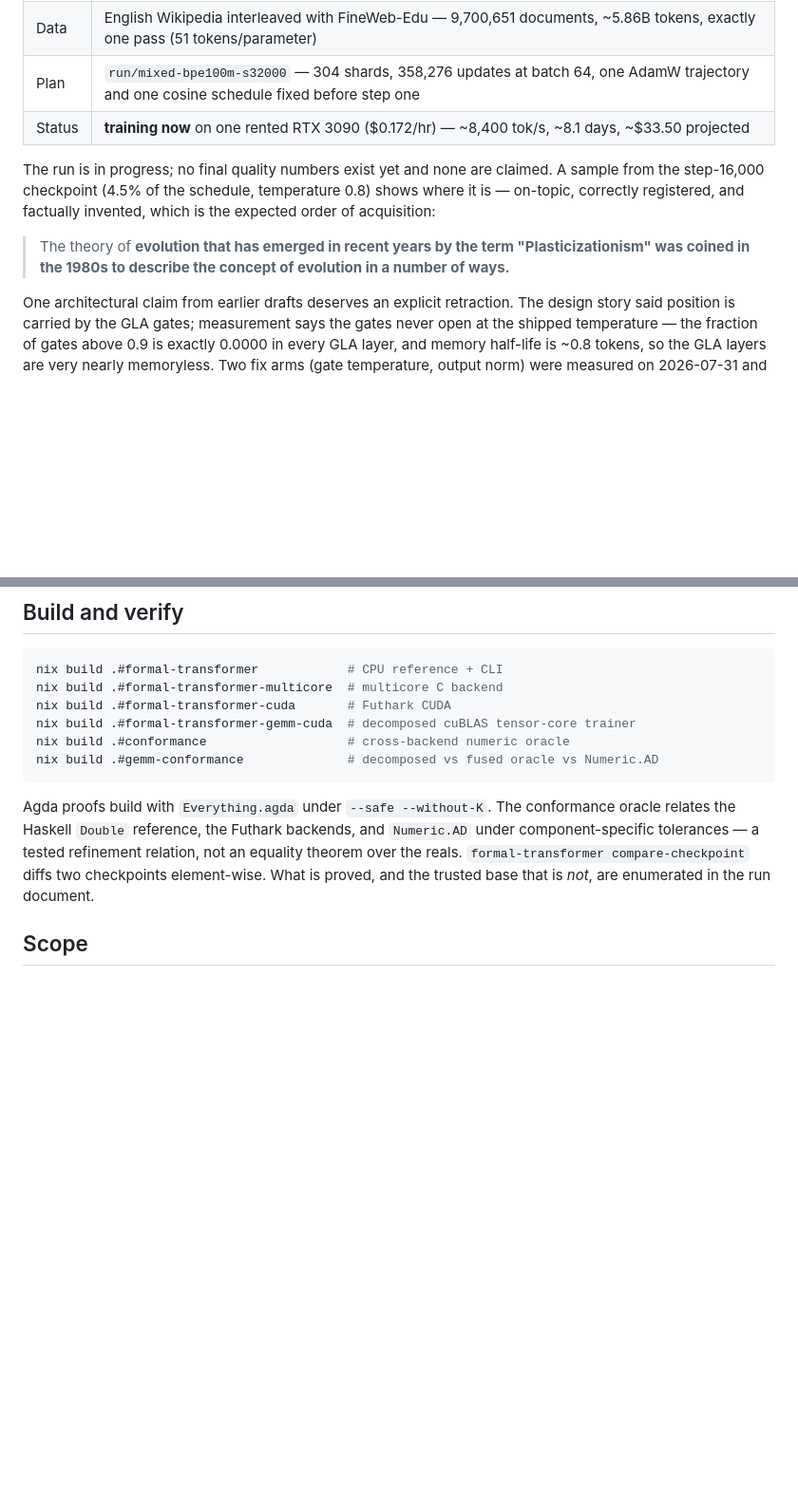
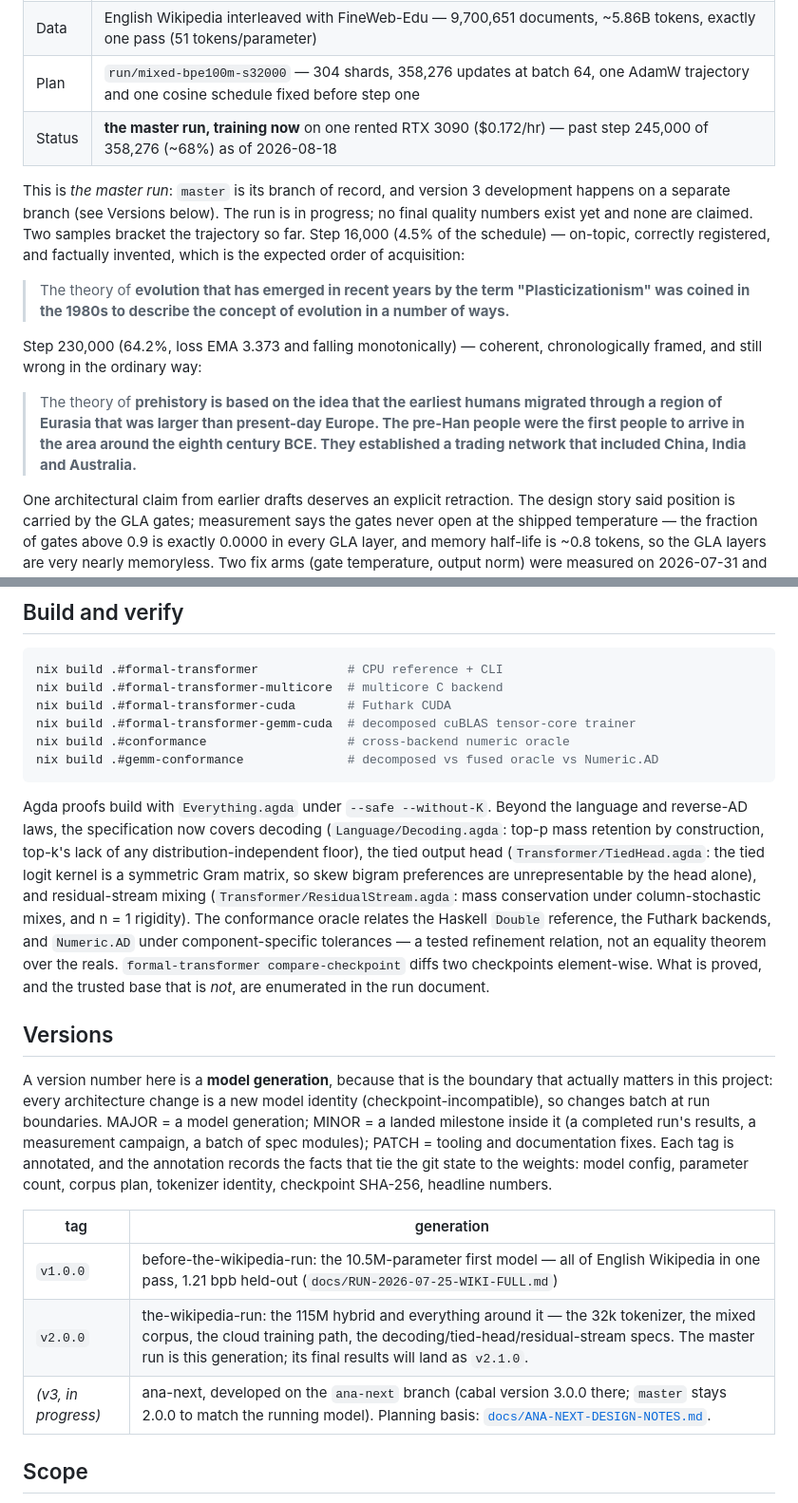
Before and after one commit to hhefesto/ana, a Markdown page: README.md, 2 parts joined by grey strips. Shown at 95% size. Rendered like a GitHub page; blank space fills up the shorter version.

Commit message:
README: catch up to the run and the spec; name the master run; add the version ledger

````diff
--- a/README.md
+++ b/README.md
@@ -10,16 +10,27 @@ single rented consumer GPU.
 | Model | 115,428,096 parameters — GLA/softmax 3:1 hybrid (9 GLA + 3 softmax layers), vocab 32,768 with tied embeddings, context 256 |
 | Data | English Wikipedia interleaved with FineWeb-Edu — 9,700,651 documents, ~5.86B tokens, exactly one pass (51 tokens/parameter) |
 | Plan | `run/mixed-bpe100m-s32000` — 304 shards, 358,276 updates at batch 64, one AdamW trajectory and one cosine schedule fixed before step one |
-| Status | **training now** on one rented RTX 3090 ($0.172/hr) — ~8,400 tok/s, ~8.1 days, ~$33.50 projected |
+| Status | **the master run, training now** on one rented RTX 3090 ($0.172/hr) — past step 245,000 of 358,276 (~68%) as of 2026-08-18 |
 
-The run is in progress; no final quality numbers exist yet and none are
-claimed. A sample from the step-16,000 checkpoint (4.5% of the schedule,
-temperature 0.8) shows where it is — on-topic, correctly registered, and
-factually invented, which is the expected order of acquisition:
+This is *the master run*: `master` is its branch of record, and version 3
+development happens on a separate branch (see Versions below). The run is in
+progress; no final quality numbers exist yet and none are claimed. Two
+samples bracket the trajectory so far. Step 16,000 (4.5% of the schedule) —
+on-topic, correctly registered, and factually invented, which is the
+expected order of acquisition:
 
 > The theory of **evolution that has emerged in recent years by the term
 > "Plasticizationism" was coined in the 1980s to describe the concept of
 > evolution in a number of ways.**
+
+Step 230,000 (64.2%, loss EMA 3.373 and falling monotonically) — coherent,
+chronologically framed, and still wrong in the ordinary way:
+
+> The theory of **prehistory is based on the idea that the earliest humans
+> migrated through a region of Eurasia that was larger than present-day
+> Europe. The pre-Han people were the first people to arrive in the area
+> around the eighth century BCE. They established a trading network that
+> included China, India and Australia.**
 
 One architectural claim from earlier drafts deserves an explicit retraction.
 The design story said position is carried by the GLA gates; measurement says
@@ -169,12 +185,37 @@ nix build .#conformance                   # cross-backend numeric oracle
 nix build .#gemm-conformance              # decomposed vs fused oracle vs Numeric.AD
 ```
 
-Agda proofs build with `Everything.agda` under `--safe --without-K`. The
+Agda proofs build with `Everything.agda` under `--safe --without-K`. Beyond
+the language and reverse-AD laws, the specification now covers decoding
+(`Language/Decoding.agda`: top-p mass retention by construction, top-k's
+lack of any distribution-independent floor), the tied output head
+(`Transformer/TiedHead.agda`: the tied logit kernel is a symmetric Gram
+matrix, so skew bigram preferences are unrepresentable by the head alone),
+and residual-stream mixing (`Transformer/ResidualStream.agda`: mass
+conservation under column-stochastic mixes, and n = 1 rigidity). The
 conformance oracle relates the Haskell `Double` reference, the Futhark backends,
 and `Numeric.AD` under component-specific tolerances — a tested refinement
 relation, not an equality theorem over the reals. `formal-transformer
 compare-checkpoint` diffs two checkpoints element-wise. What is proved, and the
 trusted base that is *not*, are enumerated in the run document.
+
+## Versions
+
+A version number here is a **model generation**, because that is the
+boundary that actually matters in this project: every architecture change is
+a new model identity (checkpoint-incompatible), so changes batch at run
+boundaries. MAJOR = a model generation; MINOR = a landed milestone inside it
+(a completed run's results, a measurement campaign, a batch of spec
+modules); PATCH = tooling and documentation fixes. Each tag is annotated,
+and the annotation records the facts that tie the git state to the weights:
+model config, parameter count, corpus plan, tokenizer identity, checkpoint
+SHA-256, headline numbers.
+
+| tag | generation |
+|---|---|
+| `v1.0.0` | before-the-wikipedia-run: the 10.5M-parameter first model — all of English Wikipedia in one pass, 1.21 bpb held-out (`docs/RUN-2026-07-25-WIKI-FULL.md`) |
+| `v2.0.0` | the-wikipedia-run: the 115M hybrid and everything around it — the 32k tokenizer, the mixed corpus, the cloud training path, the decoding/tied-head/residual-stream specs. The master run is this generation; its final results will land as `v2.1.0`. |
+| *(v3, in progress)* | ana-next, developed on the `ana-next` branch (cabal version 3.0.0 there; `master` stays 2.0.0 to match the running model). Planning basis: [`docs/ANA-NEXT-DESIGN-NOTES.md`](docs/ANA-NEXT-DESIGN-NOTES.md). |
 
 ## Scope
 
````
Also changed, not shown: other parts of README.md (+9 -4 lines).
